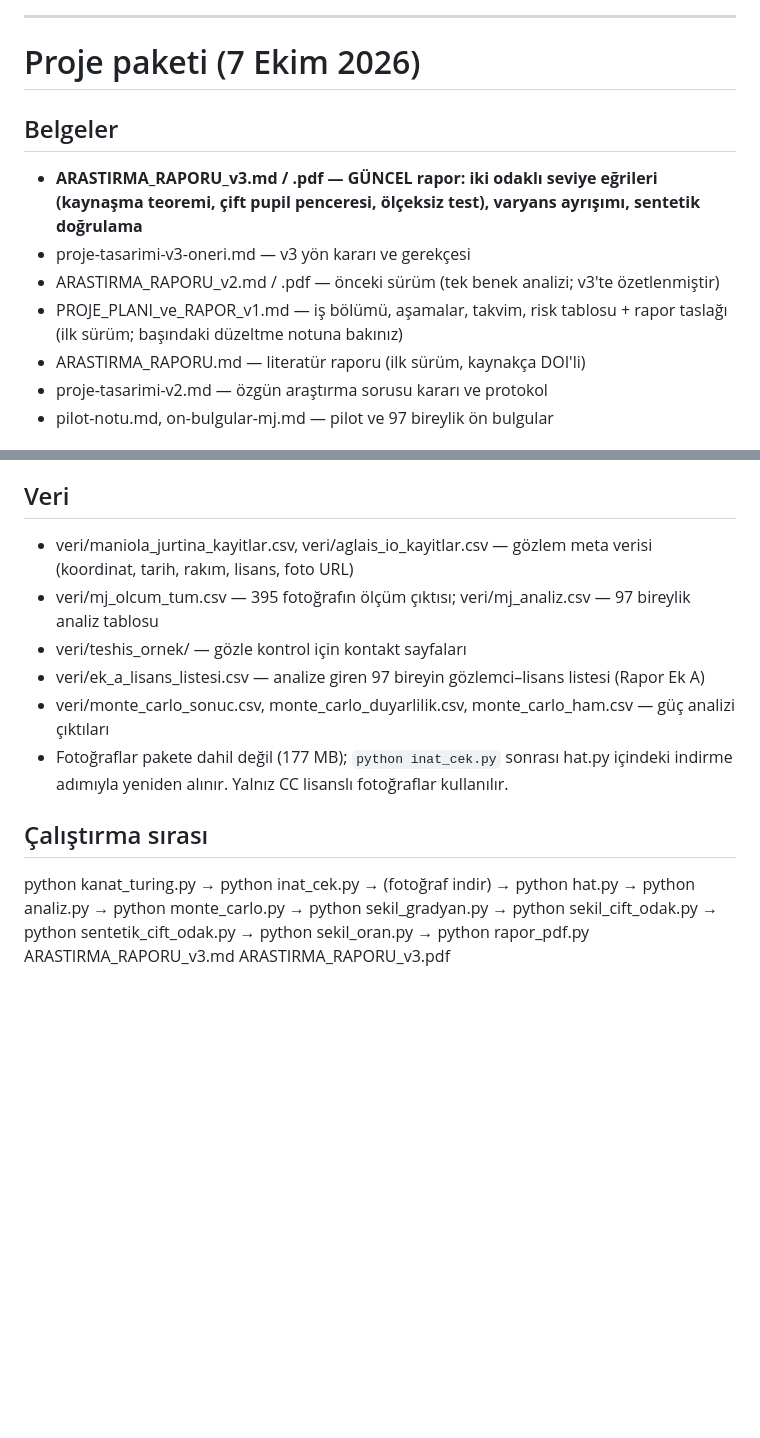
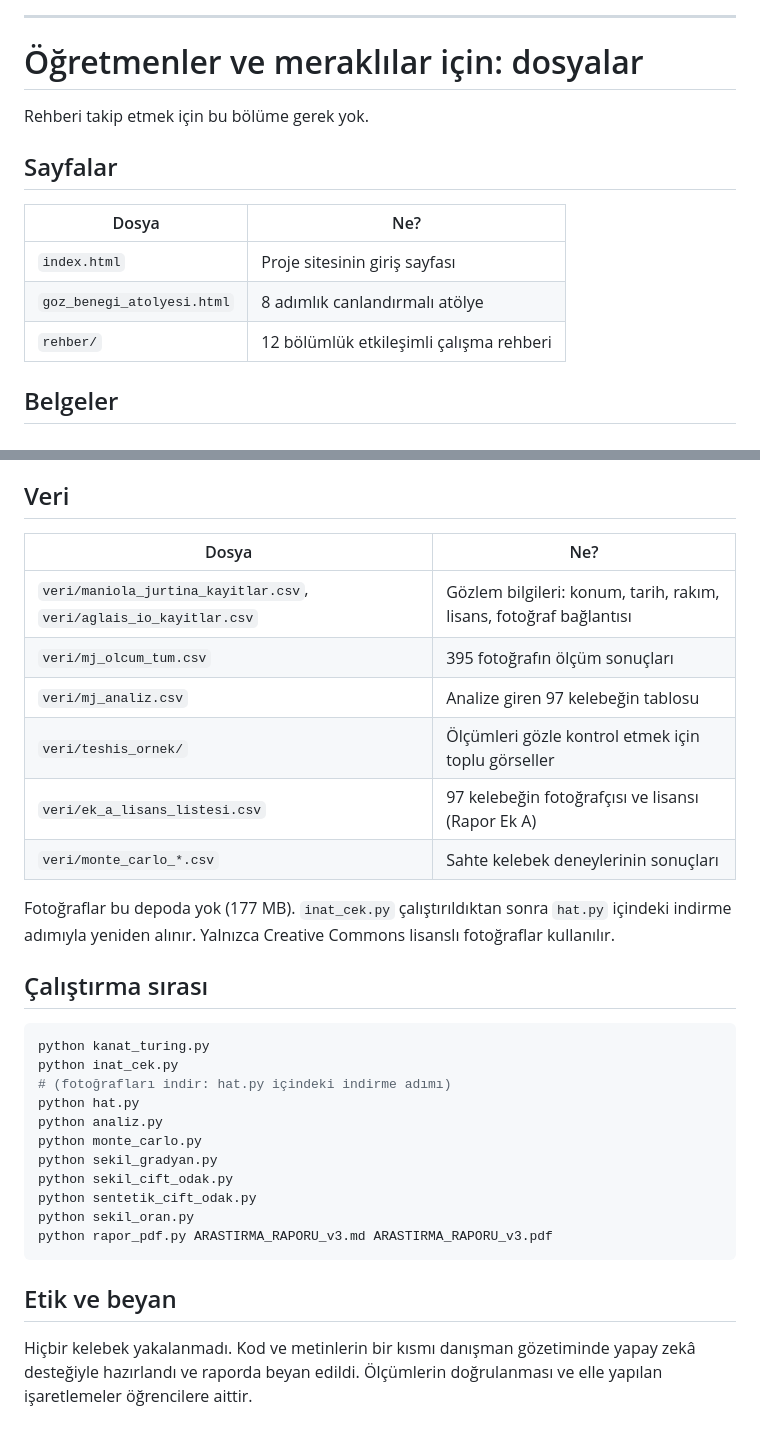
Before and after one commit to hakanatas/turing-kelebek, a Markdown page: README.md, 2 parts joined by grey strips. Rendered like a GitHub page; blank space fills up the shorter version.

````diff
--- a/README.md
+++ b/README.md
@@ -16,14 +44,17 @@ Kelebek kanatlarındaki halkalı benekler, bir odaktan yayılıp sönen bir siny
 
 ---
 
-# Proje paketi (7 Ekim 2026)
+# Öğretmenler ve meraklılar için: dosyalar
+
+Rehberi takip etmek için bu bölüme gerek yok.
+
+## Sayfalar
+
+| Dosya | Ne? |
+|---|---|
+| `index.html` | Proje sitesinin giriş sayfası |
+| `goz_benegi_atolyesi.html` | 8 adımlık canlandırmalı atölye |
+| `rehber/` | 12 bölümlük etkileşimli çalışma rehberi |
 
 ## Belgeler
-- **ARASTIRMA_RAPORU_v3.md / .pdf — GÜNCEL rapor: iki odaklı seviye eğrileri (kaynaşma teoremi, çift pupil penceresi, ölçeksiz test), varyans ayrışımı, sentetik doğrulama**
-- proje-tasarimi-v3-oneri.md — v3 yön kararı ve gerekçesi
-- ARASTIRMA_RAPORU_v2.md / .pdf — önceki sürüm (tek benek analizi; v3'te özetlenmiştir)
-- PROJE_PLANI_ve_RAPOR_v1.md — iş bölümü, aşamalar, takvim, risk tablosu + rapor taslağı (ilk sürüm; başındaki düzeltme notuna bakınız)
-- ARASTIRMA_RAPORU.md — literatür raporu (ilk sürüm, kaynakça DOI'li)
-- proje-tasarimi-v2.md — özgün araştırma sorusu kararı ve protokol
-- pilot-notu.md, on-bulgular-mj.md — pilot ve 97 bireylik ön bulgular
 
@@ -43,11 +89,33 @@ Kelebek kanatlarındaki halkalı benekler, bir odaktan yayılıp sönen bir siny
 
 ## Veri
-- veri/maniola_jurtina_kayitlar.csv, veri/aglais_io_kayitlar.csv — gözlem meta verisi (koordinat, tarih, rakım, lisans, foto URL)
-- veri/mj_olcum_tum.csv — 395 fotoğrafın ölçüm çıktısı; veri/mj_analiz.csv — 97 bireylik analiz tablosu
-- veri/teshis_ornek/ — gözle kontrol için kontakt sayfaları
-- veri/ek_a_lisans_listesi.csv — analize giren 97 bireyin gözlemci–lisans listesi (Rapor Ek A)
-- veri/monte_carlo_sonuc.csv, monte_carlo_duyarlilik.csv, monte_carlo_ham.csv — güç analizi çıktıları
-- Fotoğraflar pakete dahil değil (177 MB); `python inat_cek.py` sonrası hat.py içindeki indirme adımıyla yeniden alınır. Yalnız CC lisanslı fotoğraflar kullanılır.
+
+| Dosya | Ne? |
+|---|---|
+| `veri/maniola_jurtina_kayitlar.csv`, `veri/aglais_io_kayitlar.csv` | Gözlem bilgileri: konum, tarih, rakım, lisans, fotoğraf bağlantısı |
+| `veri/mj_olcum_tum.csv` | 395 fotoğrafın ölçüm sonuçları |
+| `veri/mj_analiz.csv` | Analize giren 97 kelebeğin tablosu |
+| `veri/teshis_ornek/` | Ölçümleri gözle kontrol etmek için toplu görseller |
+| `veri/ek_a_lisans_listesi.csv` | 97 kelebeğin fotoğrafçısı ve lisansı (Rapor Ek A) |
+| `veri/monte_carlo_*.csv` | Sahte kelebek deneylerinin sonuçları |
+
+Fotoğraflar bu depoda yok (177 MB). `inat_cek.py` çalıştırıldıktan sonra `hat.py` içindeki indirme adımıyla yeniden alınır. Yalnızca Creative Commons lisanslı fotoğraflar kullanılır.
 
 ## Çalıştırma sırası
-python kanat_turing.py → python inat_cek.py → (fotoğraf indir) → python hat.py → python analiz.py → python monte_carlo.py → python sekil_gradyan.py → python sekil_cift_odak.py → python sentetik_cift_odak.py → python sekil_oran.py → python rapor_pdf.py ARASTIRMA_RAPORU_v3.md ARASTIRMA_RAPORU_v3.pdf
+
+```bash
+python kanat_turing.py
+python inat_cek.py
+# (fotoğrafları indir: hat.py içindeki indirme adımı)
+python hat.py
+python analiz.py
+python monte_carlo.py
+python sekil_gradyan.py
+python sekil_cift_odak.py
+python sentetik_cift_odak.py
+python sekil_oran.py
+python rapor_pdf.py ARASTIRMA_RAPORU_v3.md ARASTIRMA_RAPORU_v3.pdf
+```
+
+## Etik ve beyan
+
+Hiçbir kelebek yakalanmadı. Kod ve metinlerin bir kısmı danışman gözetiminde yapay zekâ desteğiyle hazırlandı ve raporda beyan edildi. Ölçümlerin doğrulanması ve elle yapılan işaretlemeler öğrencilere aittir.
````
Also changed, not shown: other parts of README.md (+64 -21 lines).
